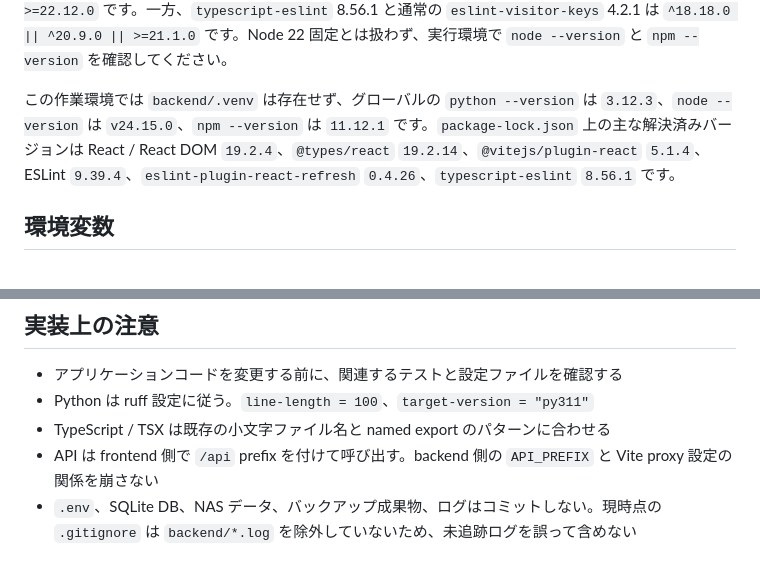
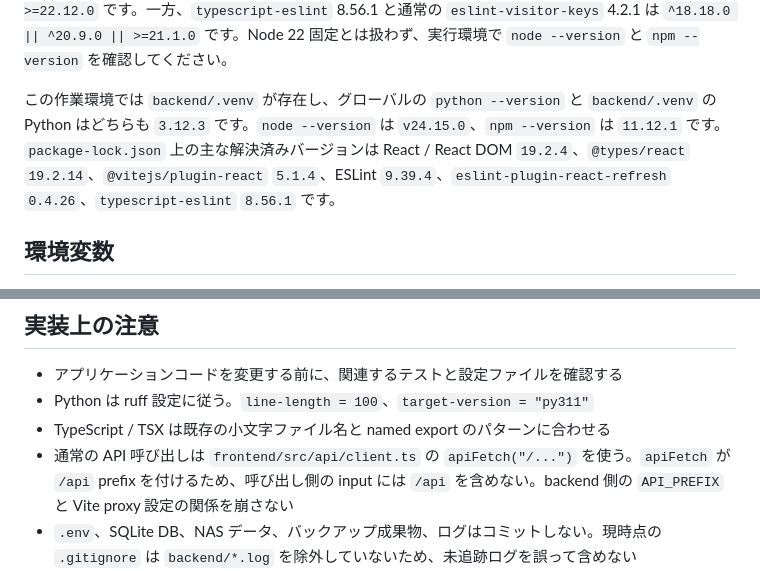
Before and after one commit to akakirishima/HelloWorld, a Markdown page: CLAUDE.md, 2 parts joined by grey strips. GitHub-like rendering.

Commit message:
docs: update CLAUDE.md for local .venv presence and apiFetch prefix note
Reflects that backend/.venv now exists locally and clarifies that
apiFetch() already prepends /api, so callers shouldn't include it.

```diff
--- a/CLAUDE.md
+++ b/CLAUDE.md
@@ -116,7 +116,7 @@ frontend は `frontend/package.json` と `frontend/package-lock.json` を正と
 
 `frontend/package.json` に Node の `engines` 指定はありません。リポジトリ直下に `package.json` はありません。`package-lock.json` の解決済み依存には Node 20 以上を要求するものがあります。React Router DOM 7.13.1 は `>=20.0.0`、Vite 7.3.1 と `@vitejs/plugin-react` 5.1.4 は `^20.19.0 || >=22.12.0` です。一方、`typescript-eslint` 8.56.1 と通常の `eslint-visitor-keys` 4.2.1 は `^18.18.0 || ^20.9.0 || >=21.1.0` です。Node 22 固定とは扱わず、実行環境で `node --version` と `npm --version` を確認してください。
 
-この作業環境では `backend/.venv` は存在せず、グローバルの `python --version` は `3.12.3`、`node --version` は `v24.15.0`、`npm --version` は `11.12.1` です。`package-lock.json` 上の主な解決済みバージョンは React / React DOM `19.2.4`、`@types/react` `19.2.14`、`@vitejs/plugin-react` `5.1.4`、ESLint `9.39.4`、`eslint-plugin-react-refresh` `0.4.26`、`typescript-eslint` `8.56.1` です。
+この作業環境では `backend/.venv` が存在し、グローバルの `python --version` と `backend/.venv` の Python はどちらも `3.12.3` です。`node --version` は `v24.15.0`、`npm --version` は `11.12.1` です。`package-lock.json` 上の主な解決済みバージョンは React / React DOM `19.2.4`、`@types/react` `19.2.14`、`@vitejs/plugin-react` `5.1.4`、ESLint `9.39.4`、`eslint-plugin-react-refresh` `0.4.26`、`typescript-eslint` `8.56.1` です。
 
 ## 環境変数
 
@@ -181,7 +181,7 @@ frontend では `VITE_API_PROXY_TARGET` を参照します。未指定時は `ht
 - アプリケーションコードを変更する前に、関連するテストと設定ファイルを確認する
 - Python は ruff 設定に従う。`line-length = 100`、`target-version = "py311"`
 - TypeScript / TSX は既存の小文字ファイル名と named export のパターンに合わせる
-- API は frontend 側で `/api` prefix を付けて呼び出す。backend 側の `API_PREFIX` と Vite proxy 設定の関係を崩さない
+- 通常の API 呼び出しは `frontend/src/api/client.ts` の `apiFetch("/...")` を使う。`apiFetch` が `/api` prefix を付けるため、呼び出し側の input には `/api` を含めない。backend 側の `API_PREFIX` と Vite proxy 設定の関係を崩さない
 - `.env`、SQLite DB、NAS データ、バックアップ成果物、ログはコミットしない。現時点の `.gitignore` は `backend/*.log` を除外していないため、未追跡ログを誤って含めない
 - 日誌 API は `backend/app/store/note_store.py` の `NoteStore` を使い、SQLite に保存します。`backend/app/services/file_notes_service.py` の `FileNotesStore` は現行ルートから参照されていない旧ファイル保存実装です。
 - `frontend/src/pages/admin-settings-page.tsx` には日誌を Markdown / NAS 保存と説明する古い表示文言が残っていますが、現行の notes API の保存先は SQLite です。
```
